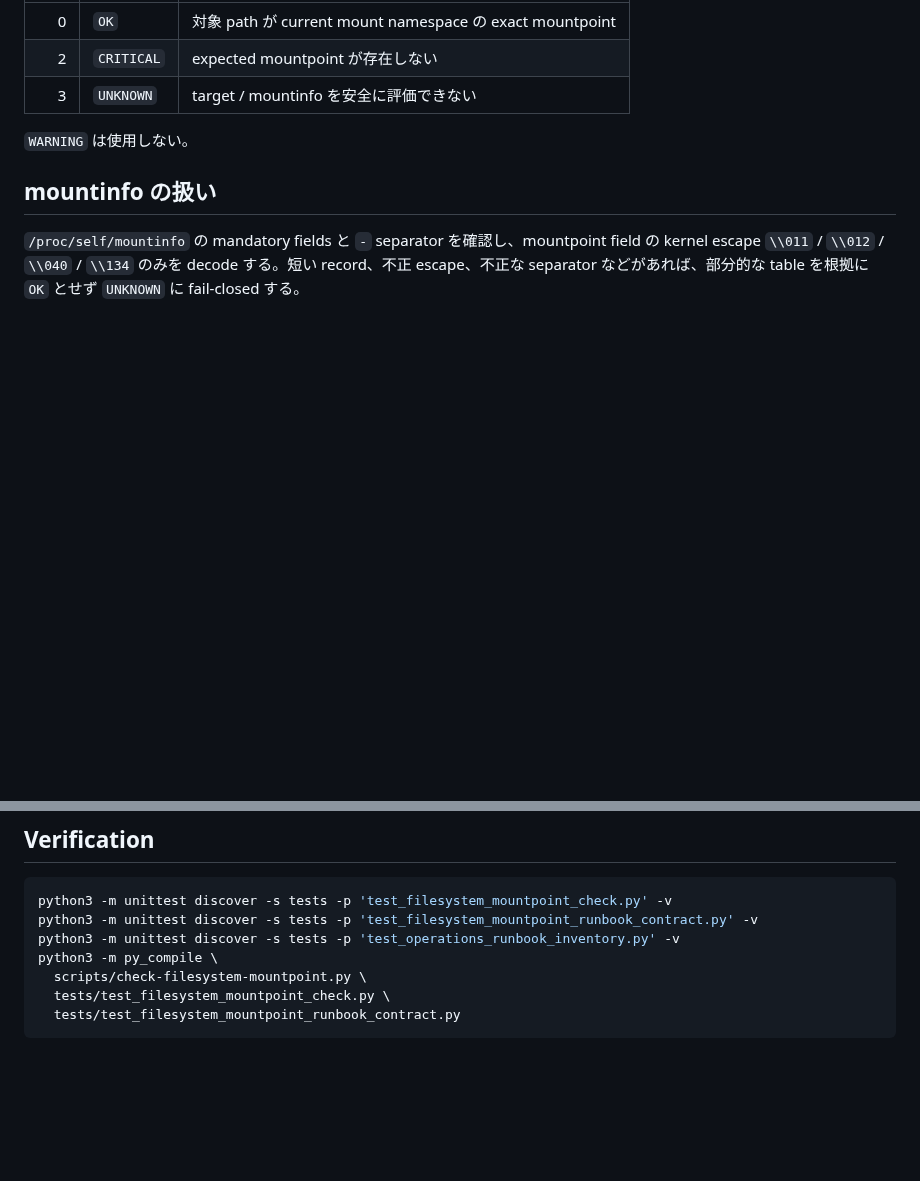
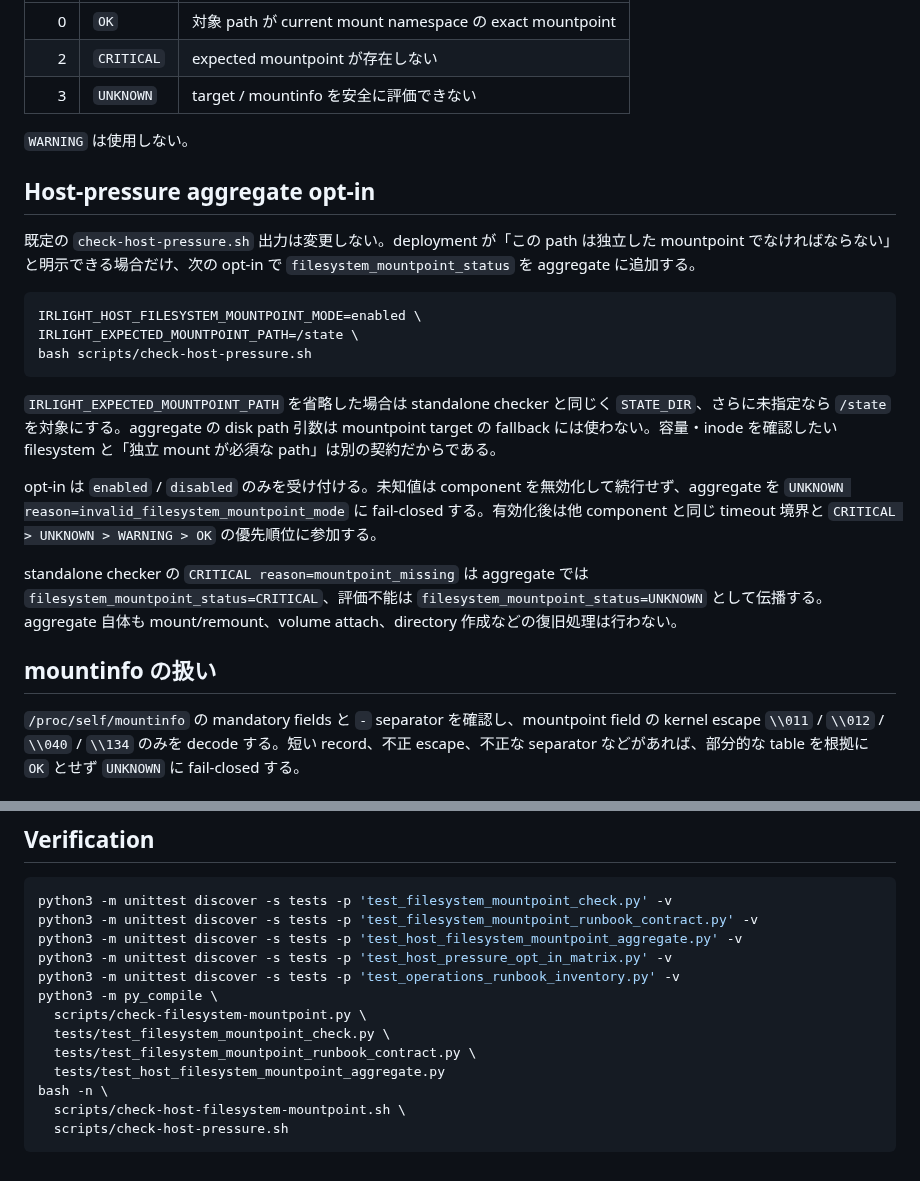
Before and after one commit to azumag/IRLight, a Markdown page: docs/operations/filesystem-mountpoint-monitoring.md, 2 parts joined by grey strips. Drawn GitHub-style; blank space fills up the shorter version.

Commit message:
Document filesystem mountpoint aggregate opt-in

````diff
--- a/docs/operations/filesystem-mountpoint-monitoring.md
+++ b/docs/operations/filesystem-mountpoint-monitoring.md
@@ -68,6 +68,22 @@ exit code は既存診断と同じ契約を使う。
 
 `WARNING` は使用しない。
 
+## Host-pressure aggregate opt-in
+
+既定の `check-host-pressure.sh` 出力は変更しない。deployment が「この path は独立した mountpoint でなければならない」と明示できる場合だけ、次の opt-in で `filesystem_mountpoint_status` を aggregate に追加する。
+
+```bash
+IRLIGHT_HOST_FILESYSTEM_MOUNTPOINT_MODE=enabled \
+IRLIGHT_EXPECTED_MOUNTPOINT_PATH=/state \
+bash scripts/check-host-pressure.sh
+```
+
+`IRLIGHT_EXPECTED_MOUNTPOINT_PATH` を省略した場合は standalone checker と同じく `STATE_DIR`、さらに未指定なら `/state` を対象にする。aggregate の disk path 引数は mountpoint target の fallback には使わない。容量・inode を確認したい filesystem と「独立 mount が必須な path」は別の契約だからである。
+
+opt-in は `enabled` / `disabled` のみを受け付ける。未知値は component を無効化して続行せず、aggregate を `UNKNOWN reason=invalid_filesystem_mountpoint_mode` に fail-closed する。有効化後は他 component と同じ timeout 境界と `CRITICAL > UNKNOWN > WARNING > OK` の優先順位に参加する。
+
+standalone checker の `CRITICAL reason=mountpoint_missing` は aggregate では `filesystem_mountpoint_status=CRITICAL`、評価不能は `filesystem_mountpoint_status=UNKNOWN` として伝播する。aggregate 自体も mount/remount、volume attach、directory 作成などの復旧処理は行わない。
+
 ## mountinfo の扱い
 
 `/proc/self/mountinfo` の mandatory fields と `-` separator を確認し、mountpoint field の kernel escape `\\011` / `\\012` / `\\040` / `\\134` のみを decode する。短い record、不正 escape、不正な separator などがあれば、部分的な table を根拠に `OK` とせず `UNKNOWN` に fail-closed する。
@@ -98,9 +114,15 @@ read-only flag は [`filesystem-readonly-monitoring.md`](filesystem-readonly-mon
 ```bash
 python3 -m unittest discover -s tests -p 'test_filesystem_mountpoint_check.py' -v
 python3 -m unittest discover -s tests -p 'test_filesystem_mountpoint_runbook_contract.py' -v
+python3 -m unittest discover -s tests -p 'test_host_filesystem_mountpoint_aggregate.py' -v
+python3 -m unittest discover -s tests -p 'test_host_pressure_opt_in_matrix.py' -v
 python3 -m unittest discover -s tests -p 'test_operations_runbook_inventory.py' -v
 python3 -m py_compile \
   scripts/check-filesystem-mountpoint.py \
   tests/test_filesystem_mountpoint_check.py \
-  tests/test_filesystem_mountpoint_runbook_contract.py
+  tests/test_filesystem_mountpoint_runbook_contract.py \
+  tests/test_host_filesystem_mountpoint_aggregate.py
+bash -n \
+  scripts/check-host-filesystem-mountpoint.sh \
+  scripts/check-host-pressure.sh
 ```
````
